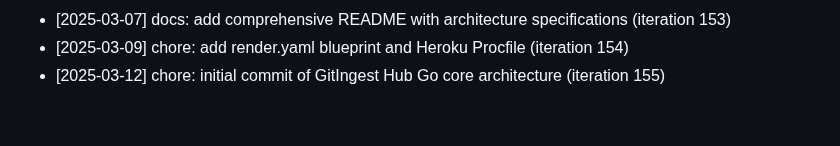
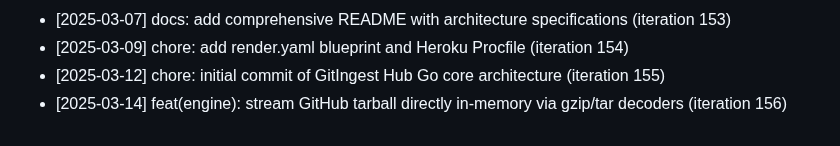
Before and after one commit to anilpdv/gitingest-hub, a Markdown page: CHANGELOG.md, the part around the change. Drawn GitHub-style.

Commit message:
feat(engine): stream GitHub tarball directly in-memory via gzip/tar decoders (iteration 156)

```diff
--- a/CHANGELOG.md
+++ b/CHANGELOG.md
@@ -155,3 +155,4 @@
 - [2025-03-07] docs: add comprehensive README with architecture specifications (iteration 153)
 - [2025-03-09] chore: add render.yaml blueprint and Heroku Procfile (iteration 154)
 - [2025-03-12] chore: initial commit of GitIngest Hub Go core architecture (iteration 155)
+- [2025-03-14] feat(engine): stream GitHub tarball directly in-memory via gzip/tar decoders (iteration 156)
```
